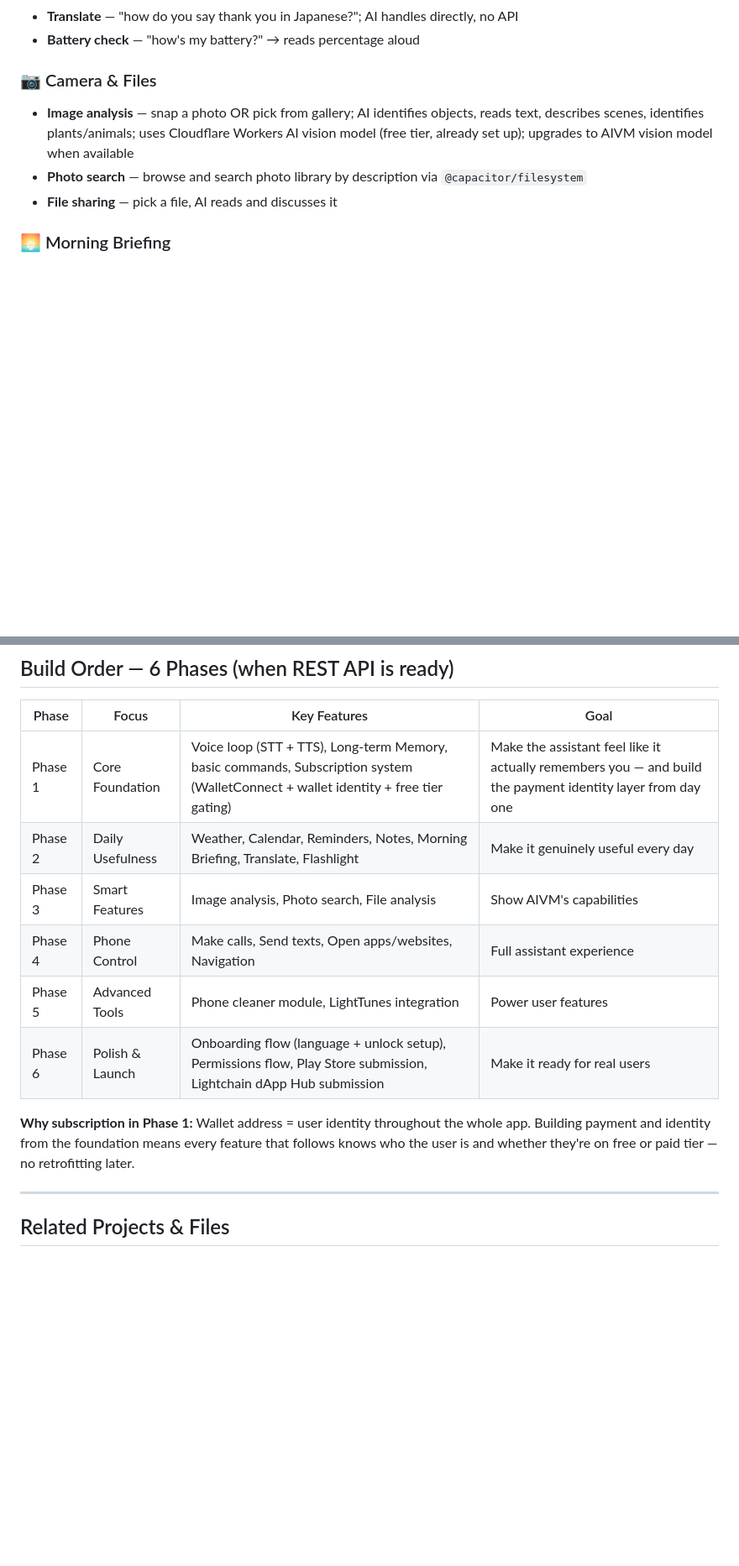
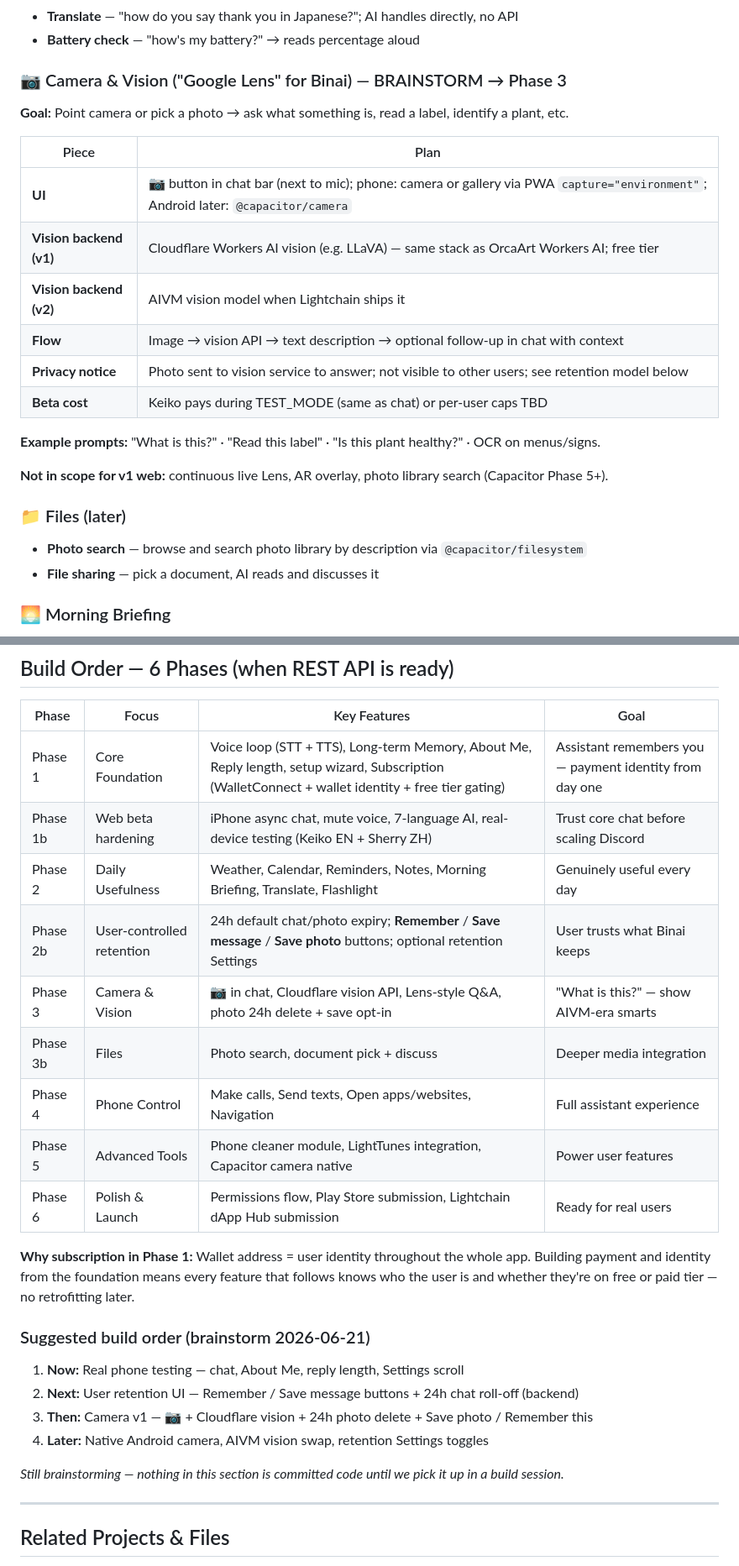
Before and after one commit to Keiko-Dev-LCAI/binai, a Markdown page: BINAI-PLAN.md, 2 parts joined by grey strips. Shown at 84% size. Rendered like a GitHub page; blank space fills up the shorter version.

Commit message:
Plan: camera/Lens vision, user-controlled retention, About Me
Brainstorm locked in BINAI-PLAN: 24h default delete, Save/Remember
buttons, four retention levels, Cloudflare vision path, build order.

```diff
--- a/BINAI-PLAN.md
+++ b/BINAI-PLAN.md
@@ -135,10 +137,26 @@ Current AIVM on-chain latency = 12–20 seconds per response. Too slow for a con
 - **Translate** — "how do you say thank you in Japanese?"; AI handles directly, no API
 - **Battery check** — "how's my battery?" → reads percentage aloud
 
-### 📷 Camera & Files
-- **Image analysis** — snap a photo OR pick from gallery; AI identifies objects, reads text, describes scenes, identifies plants/animals; uses Cloudflare Workers AI vision model (free tier, already set up); upgrades to AIVM vision model when available
+### 📷 Camera & Vision ("Google Lens" for Binai) — BRAINSTORM → Phase 3
+
+**Goal:** Point camera or pick a photo → ask what something is, read a label, identify a plant, etc.
+
+| Piece | Plan |
+|-------|------|
+| **UI** | 📷 button in chat bar (next to mic); phone: camera or gallery via PWA `capture="environment"`; Android later: `@capacitor/camera` |
+| **Vision backend (v1)** | Cloudflare Workers AI vision (e.g. LLaVA) — same stack as OrcaArt Workers AI; free tier |
+| **Vision backend (v2)** | AIVM vision model when Lightchain ships it |
+| **Flow** | Image → vision API → text description → optional follow-up in chat with context |
+| **Privacy notice** | Photo sent to vision service to answer; not visible to other users; see retention model below |
+| **Beta cost** | Keiko pays during TEST_MODE (same as chat) or per-user caps TBD |
+
+**Example prompts:** "What is this?" · "Read this label" · "Is this plant healthy?" · OCR on menus/signs.
+
+**Not in scope for v1 web:** continuous live Lens, AR overlay, photo library search (Capacitor Phase 5+).
+
+### 📁 Files (later)
 - **Photo search** — browse and search photo library by description via `@capacitor/filesystem`
-- **File sharing** — pick a file, AI reads and discusses it
+- **File sharing** — pick a document, AI reads and discusses it
 
 ### 🌅 Morning Briefing
 - One-tap button on main screen
@@ -269,14 +370,26 @@ The goal: Binai should feel like it *understands your life* and reduces mental l
 
 | Phase | Focus | Key Features | Goal |
 |-------|-------|-------------|------|
-| Phase 1 | Core Foundation | Voice loop (STT + TTS), Long-term Memory, basic commands, Subscription system (WalletConnect + wallet identity + free tier gating) | Make the assistant feel like it actually remembers you — and build the payment identity layer from day one |
-| Phase 2 | Daily Usefulness | Weather, Calendar, Reminders, Notes, Morning Briefing, Translate, Flashlight | Make it genuinely useful every day |
-| Phase 3 | Smart Features | Image analysis, Photo search, File analysis | Show AIVM's capabilities |
+| Phase 1 | Core Foundation | Voice loop (STT + TTS), Long-term Memory, About Me, Reply length, setup wizard, Subscription (WalletConnect + wallet identity + free tier gating) | Assistant remembers you — payment identity from day one |
+| Phase 1b | Web beta hardening | iPhone async chat, mute voice, 7-language AI, real-device testing (Keiko EN + Sherry ZH) | Trust core chat before scaling Discord |
+| Phase 2 | Daily Usefulness | Weather, Calendar, Reminders, Notes, Morning Briefing, Translate, Flashlight | Genuinely useful every day |
+| Phase 2b | User-controlled retention | 24h default chat/photo expiry; **Remember** / **Save message** / **Save photo** buttons; optional retention Settings | User trusts what Binai keeps |
+| Phase 3 | Camera & Vision | 📷 in chat, Cloudflare vision API, Lens-style Q&A, photo 24h delete + save opt-in | "What is this?" — show AIVM-era smarts |
+| Phase 3b | Files | Photo search, document pick + discuss | Deeper media integration |
 | Phase 4 | Phone Control | Make calls, Send texts, Open apps/websites, Navigation | Full assistant experience |
-| Phase 5 | Advanced Tools | Phone cleaner module, LightTunes integration | Power user features |
-| Phase 6 | Polish & Launch | Onboarding flow (language + unlock setup), Permissions flow, Play Store submission, Lightchain dApp Hub submission | Make it ready for real users |
+| Phase 5 | Advanced Tools | Phone cleaner module, LightTunes integration, Capacitor camera native | Power user features |
+| Phase 6 | Polish & Launch | Permissions flow, Play Store submission, Lightchain dApp Hub submission | Ready for real users |
 
 **Why subscription in Phase 1:** Wallet address = user identity throughout the whole app. Building payment and identity from the foundation means every feature that follows knows who the user is and whether they're on free or paid tier — no retrofitting later.
+
+### Suggested build order (brainstorm 2026-06-21)
+
+1. **Now:** Real phone testing — chat, About Me, reply length, Settings scroll
+2. **Next:** User retention UI — Remember / Save message buttons + 24h chat roll-off (backend)
+3. **Then:** Camera v1 — 📷 + Cloudflare vision + 24h photo delete + Save photo / Remember this
+4. **Later:** Native Android camera, AIVM vision swap, retention Settings toggles
+
+*Still brainstorming — nothing in this section is committed code until we pick it up in a build session.*
 
 ---
 
```
Also changed, not shown: other parts of BINAI-PLAN.md (+88 -3 lines).
